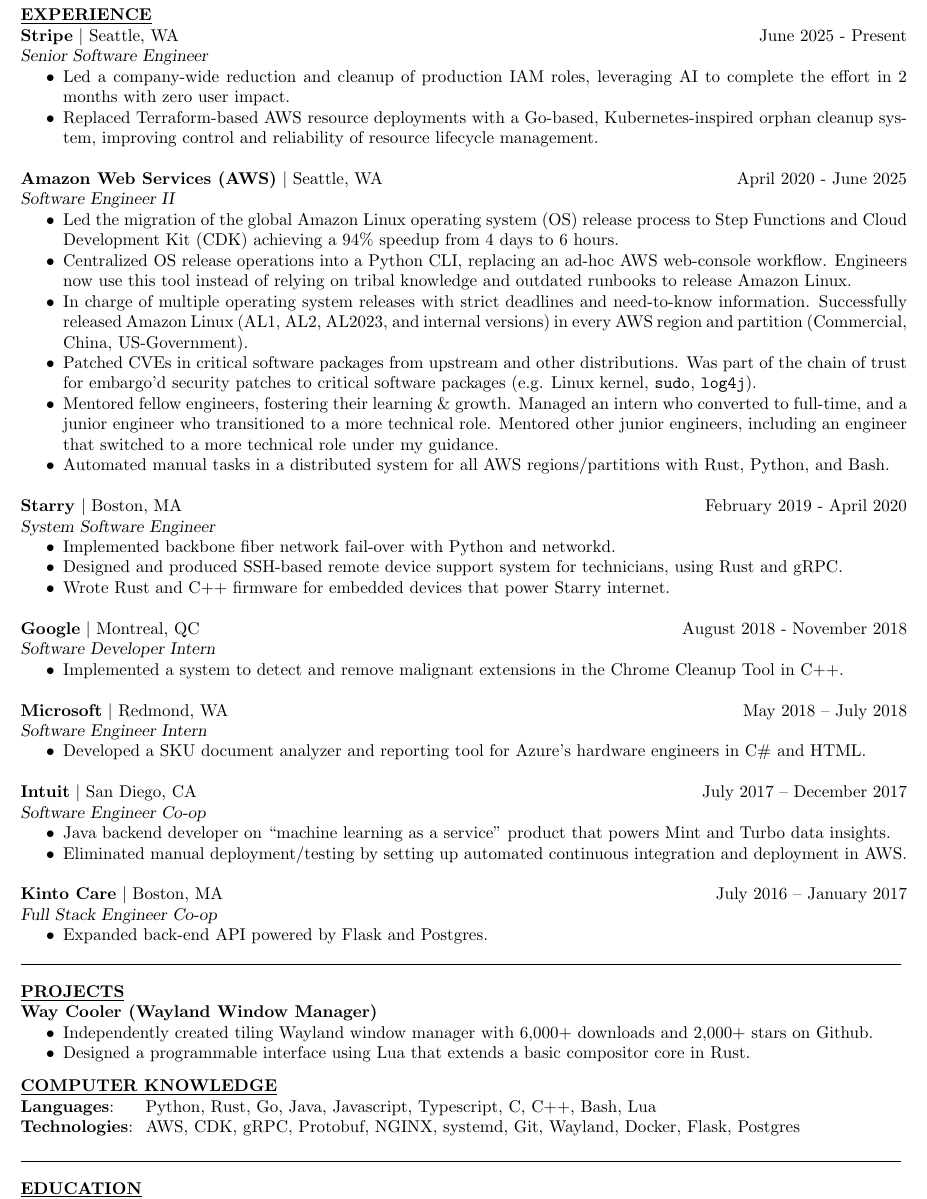
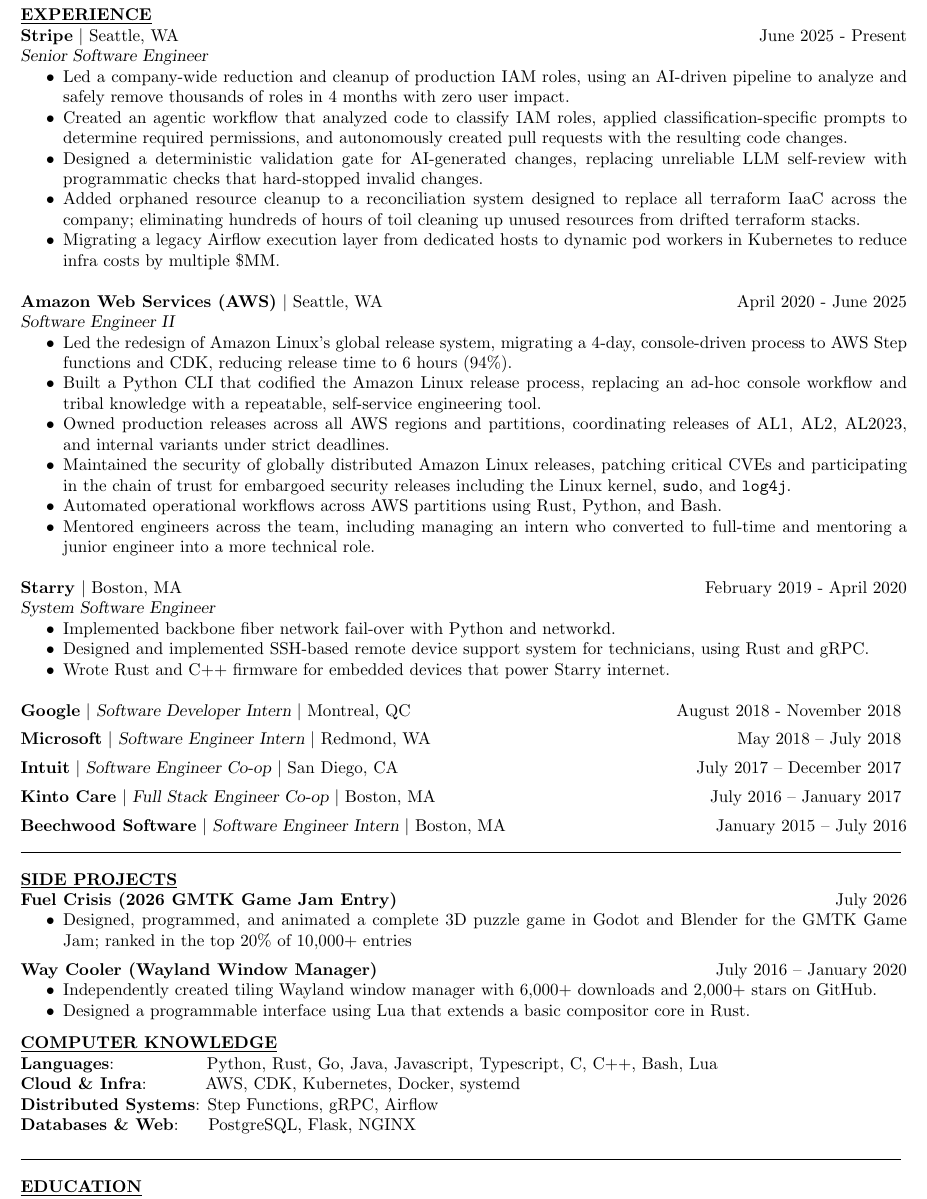
Before and after one commit to Timidger/resume, a LaTeX CV (resume.tex): part of the page, cut so that both start at the same text. Compiled offline with pdfLaTeX.

Commit message:
Fleshed out Stripe, touched up Amazon, condensed internships

```diff
--- a/resume.tex
+++ b/resume.tex
@@ -30,118 +30,93 @@
 \textbf{Stripe} $|$ Seattle, WA\hfill June 2025 - Present\\
 {\sl Senior Software Engineer}
 \begin{itemize} \itemsep -2pt
-	\item Led a company-wide reduction and cleanup of production IAM roles, leveraging AI
-		to complete the effort in 2 months with zero user impact.
-	\item Replaced Terraform-based AWS resource deployments with a Go-based,
-		Kubernetes-inspired orphan cleanup system, improving control and
-		reliability of resource lifecycle management.
+	\item Led a company-wide reduction and cleanup of production
+		IAM roles, using an AI-driven pipeline to analyze and safely
+		remove thousands of roles in 4 months with zero user impact.
+	\item Created an agentic workflow that analyzed code to classify IAM
+		roles, applied classification-specific prompts to determine required
+		permissions, and autonomously created pull requests with the
+		resulting code changes.
+	\item Designed a deterministic validation gate for AI-generated changes,
+		replacing unreliable LLM self-review with programmatic checks
+		that hard-stopped invalid changes.
+	\item Added orphaned resource cleanup to a reconciliation
+		system designed to replace all terraform IaaC across the
+		company; eliminating hundreds
+		of hours of toil cleaning up unused resources from drifted
+		terraform stacks.
+	%\item Unblocked a project to split out deployment targets, which required deploying multiple 15 gigabyte
+	%	container images, by designing and implementing a dynamic image
+	%	pulling daemon using containerd and Go to stream images onto
+	%	shared hosts.
+	\item Migrating a legacy Airflow execution layer from dedicated hosts to dynamic
+		pod workers in Kubernetes to reduce infra costs by multiple \$MM.
 \end{itemize}
 
 \textbf{Amazon Web Services (AWS)} $|$ Seattle, WA\hfill April 2020 - June 2025\\
 {\sl Software Engineer II}
 \begin{itemize} \itemsep -2pt
-	\item Led the migration of the global Amazon Linux
-		operating system (OS) release process to Step Functions and Cloud Development Kit
-		(CDK) achieving a 94\% speedup from 4 days to 6 hours.
-	\item Centralized OS release operations into a
-		Python CLI, replacing an ad-hoc AWS web-console workflow.
-		Engineers now use this tool instead of relying on tribal knowledge
-		and outdated runbooks to release Amazon Linux.
-	\item In charge of multiple operating system releases with strict
-		deadlines and need-to-know information. Successfully released
-		Amazon Linux (AL1, AL2, AL2023, and internal
-		versions) in every AWS region and partition (Commercial, China,
-		US-Government).
-	\item Patched CVEs in critical software packages from upstream and other
-		distributions. Was part of the chain of trust for embargo'd
-		security patches to critical software packages (e.g.
-		Linux kernel, \texttt{sudo}, \texttt{log4j}).
-	\item Mentored fellow engineers, fostering their learning \& growth.
-		Managed an intern who converted to full-time, and a junior
-		engineer who transitioned to a more technical role.
-		Mentored other junior engineers, including an engineer that
-		switched to a more technical role under my guidance.
-	\item Automated manual tasks in a distributed
-		system for all AWS regions/partitions with
-		Rust, Python, and Bash.
-	% ADC?
-	%
+	\item Led the redesign of Amazon Linux's global release system,
+		migrating a 4-day, console-driven process to AWS Step functions
+		and CDK, reducing release time to 6 hours (94\%).
+	\item Built a Python CLI that codified the Amazon Linux release process,
+		replacing an ad-hoc console workflow and tribal knowledge with a
+		repeatable, self-service engineering tool.
+	\item Owned production releases across all AWS regions and partitions,
+		coordinating releases of AL1, AL2, AL2023, and internal variants
+		under strict deadlines.
+	\item Maintained the security of globally distributed Amazon Linux
+		releases, patching critical CVEs and participating in the chain of trust for embargoed
+		security releases including the Linux kernel, \texttt{sudo}, and \texttt{log4j}.
+	\item Automated operational workflows across AWS partitions using Rust, Python, and Bash.
+	\item Mentored engineers across the team, including managing an intern
+		who converted to full-time and mentoring a junior engineer into
+		a more technical role.
+	% focus on parallel
 \end{itemize}
 
 \textbf{Starry} $|$ Boston, MA\hfill February 2019 - April 2020\\
 {\sl System Software Engineer}
 \begin{itemize} \itemsep -2pt
     \item Implemented backbone fiber network fail-over with Python and networkd.
-    \item Designed and produced SSH-based remote device support system for
+    \item Designed and implemented SSH-based remote device support system for
 	    technicians, using Rust and gRPC.
     \item Wrote Rust and C++ firmware for embedded devices that power Starry
 	    internet.
 \end{itemize}
 
-\textbf{Google} $|$ Montreal, QC\hfill August 2018 - November 2018\\
-{\sl Software Developer Intern}
-\begin{itemize} \itemsep -2pt
-    \item Implemented a system to detect and remove malignant extensions in the Chrome Cleanup
-		Tool in C++.%, a program that secures millions of Chrome installs on Windows computers silently every week
-    %\item Expanded reporting metrics and updated privacy policy to facilitate
-    %unwanted extension fingerprinting.
-\end{itemize}
-
-\textbf{Microsoft} $|$ Redmond, WA\hfill May 2018 \--- July 2018\\
-{\sl Software Engineer Intern}
-\begin{itemize} \itemsep -2pt
-	\item Developed a SKU document analyzer and reporting tool for Azure's
-		hardware engineers in C\# and HTML.
-	%\item Collaborated with other teams to standardize external OEM and
-	%	internal datacenter documents for automation.
-	%\item Streamlined the configuration program for a boot loader used in
-	%	datacenters to be more user friendly.
-\end{itemize}
-
-\textbf{Intuit} $|$ San Diego, CA\hfill July 2017 \--- December 2017\\
-{\sl Software Engineer Co-op}
-\begin{itemize} \itemsep -2pt
-	\item Java backend developer on ``machine learning as a service''
-		product that powers Mint and Turbo data insights.
-	\item Eliminated manual deployment/testing by setting up automated
-      continuous integration and deployment in AWS.
-	%\item Won the internal ``Codechella'' hackathon by extending the
-	%	intranet website to include skills and project search.
-\end{itemize}
-
-\textbf{Kinto Care} $|$ Boston, MA\hfill July 2016 \--- January 2017\\
-{\sl Full Stack Engineer Co-op}
-\begin{itemize} \itemsep -2pt
-	%\item Developed flagship cross-platform phone app using Javascript with React and Cordova.
-	\item Expanded back-end API powered by Flask and
-		Postgres.
-	%\item Contributed to key design decisions through service research and
-    %  weekly Agile sprint meetings
-\end{itemize}
-
-%\textbf{Beechwood Software} $|$ Boston, MA \hfill January 2017 \--- July 2017\\
-%{\sl Software Engineer Intern} \hfill November 2015 \--- July 2016
-%\begin{itemize}  \itemsep -2pt
-	%\item Contributed C++ to open-source Alljoyn framework in collaboration with Allseen Alliance and Linux Foundation.
-	%\item Devised smoothing algorithms to calculate distance between a wide range of different quality bluetooth devices
-	%\item Assembled and tested the prototype presented at CES in Las Vegas using Rasberry Pis and Nest thermostats.
-%\end{itemize}
-\vspace{-1em}
+\textbf{Google} $|$ {\sl Software Developer Intern} $|$ Montreal, QC\hfill August 2018 - November 2018
+\vspace{.5em}\\
+\textbf{Microsoft} $|$ {\sl Software Engineer Intern} $|$ Redmond, WA\hfill May 2018 \--- July 2018
+\vspace{.5em}\\
+\textbf{Intuit} $|$ {\sl Software Engineer Co-op} $|$ San Diego, CA\hfill July 2017 \--- December 2017
+\vspace{.5em}\\
+\textbf{Kinto Care} $|$ {\sl Full Stack Engineer Co-op} $|$ Boston, MA\hfill July 2016 \--- January 2017
+\vspace{.5em}\\
+\textbf{Beechwood Software} $|$ {\sl Software Engineer Intern} $|$ Boston, MA \hfill January 2015 \--- July 2016
+%\vspace{-1em}
 \noindent\makebox[7.15in]{\rule{7.15in}{0.4pt}}
 
-\section{\underline{PROJECTS}}
-\textbf{Way Cooler (Wayland Window Manager)}
+\section{\underline{SIDE PROJECTS}}
+\textbf{Fuel Crisis (2026 GMTK Game Jam Entry)} \hfill July 2026
+\begin{itemize}  \itemsep -2pt
+	\item Designed, programmed, and animated a complete 3D puzzle game in Godot and
+		Blender for the GMTK Game Jam; ranked in the top 20\% of 10,000+ entries
+\end{itemize}
+\vspace{-.7em}
+\textbf{Way Cooler (Wayland Window Manager)} \hfill July 2016 \--- January 2020
 \begin{itemize}  \itemsep -2pt
 	\item Independently created tiling Wayland window manager with 6,000+
-		downloads and 2,000+ stars on Github.
+		downloads and 2,000+ stars on GitHub.
 	\item Designed a programmable interface using Lua that extends
       a basic compositor core in Rust.
 \end{itemize}
 
 \section {\underline{COMPUTER KNOWLEDGE}}
-{\textbf{Languages}: \hskip 1.4em Python, Rust, Go, Java, Javascript, Typescript, C, C++, Bash, Lua \\
-\textbf{Technologies}: \hskip 0.3em AWS, CDK, gRPC, Protobuf, NGINX, systemd, Git,
-Wayland, Docker, Flask, Postgres
+{\textbf{Languages}: \hskip 5.0em Python, Rust, Go, Java, Javascript, Typescript, C, C++, Bash, Lua \\
+\textbf{Cloud \& Infra}: \hskip 3.0em AWS, CDK, Kubernetes, Docker, systemd\\
+\textbf{Distributed Systems}: Step Functions, gRPC, Airflow\\
+\textbf{Databases \& Web}: \hskip 1.3em PostgreSQL, Flask, NGINX
 \vspace{-.7em}
 }
 
```
Also changed, not shown: resume.pdf.
